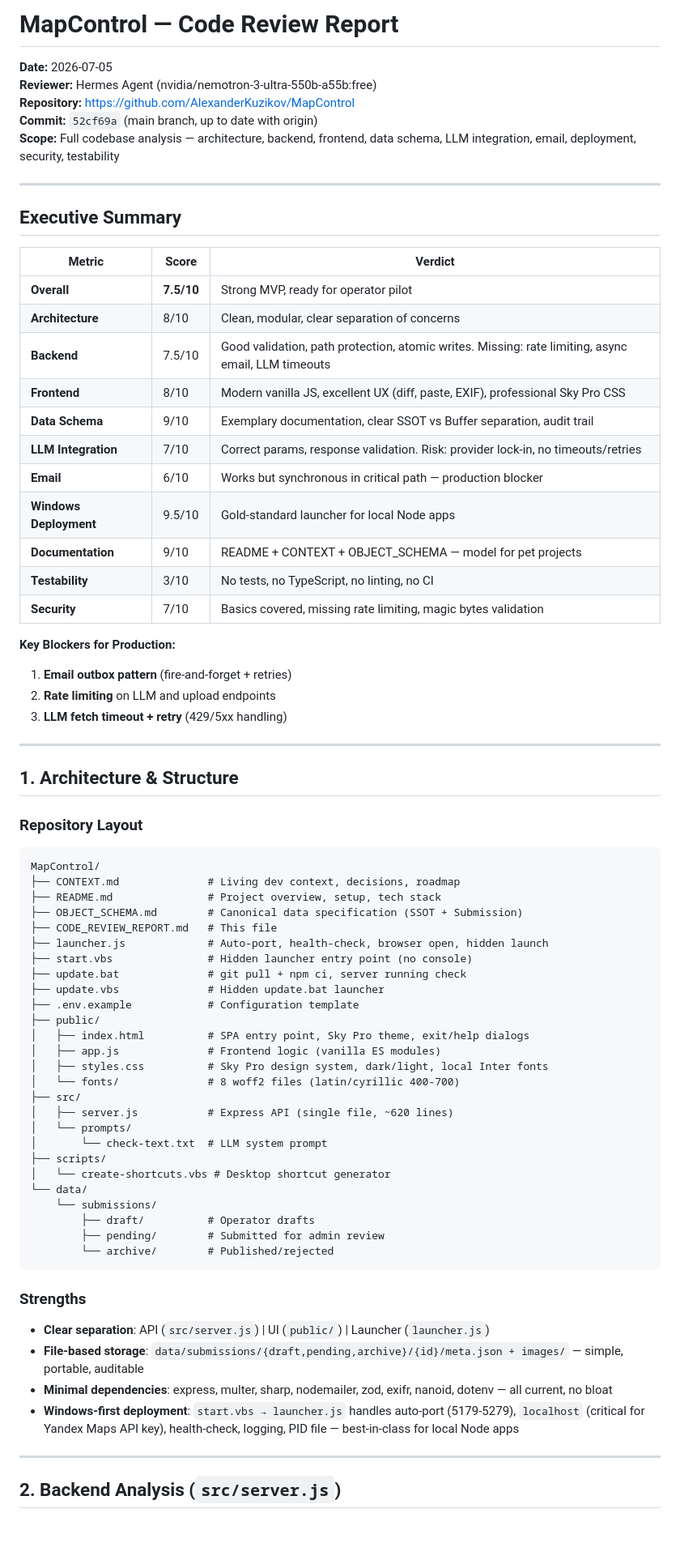
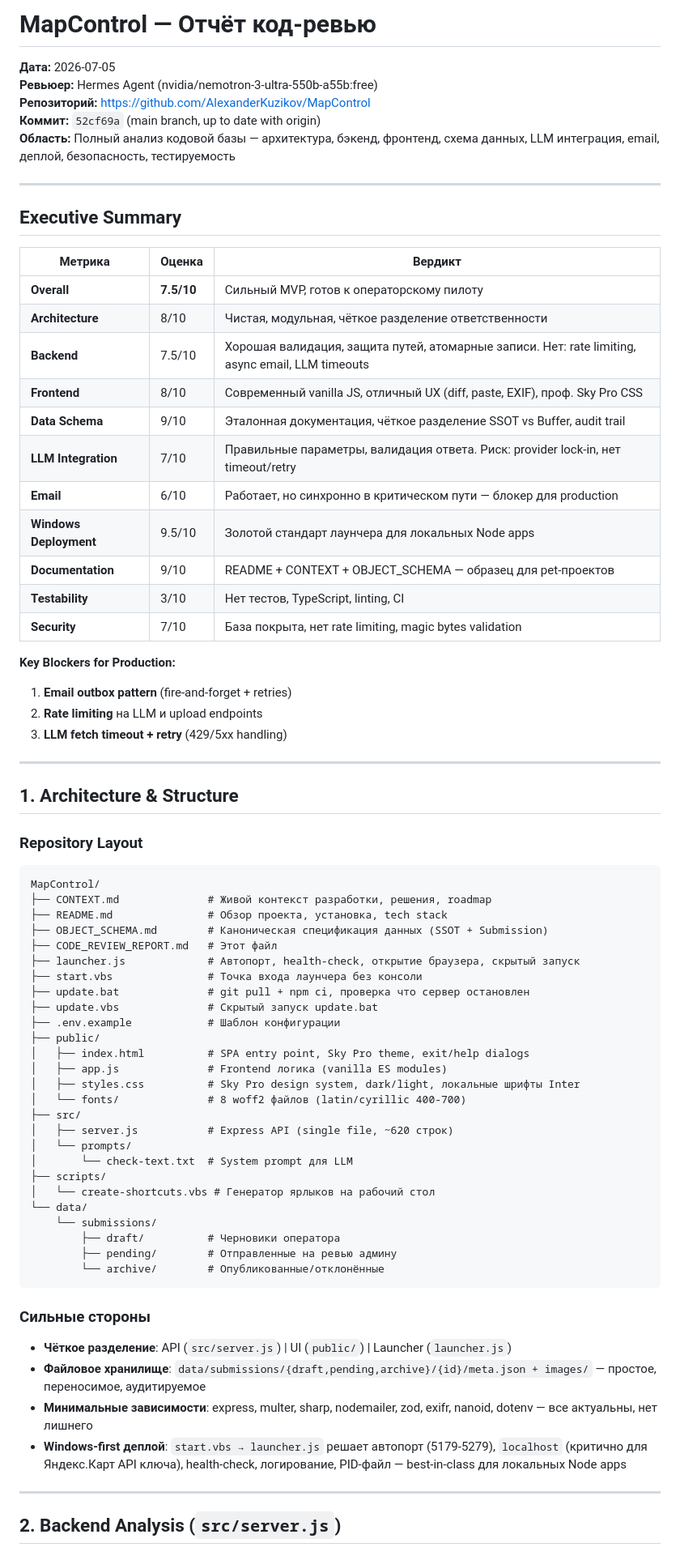
Before and after one commit to AlexanderKuzikov/MapControl, a Markdown page: CODE_REVIEW_REPORT.md, the part around one of its changes. Shown at 81% size. Drawn GitHub-style; blank space fills up the shorter version.

Commit message:
Rewrite CODE_REVIEW_REPORT.md in Russian (technical terms in English)

````diff
--- a/CODE_REVIEW_REPORT.md
+++ b/CODE_REVIEW_REPORT.md
@@ -1,32 +1,32 @@
-# MapControl — Code Review Report
+# MapControl — Отчёт код-ревью
 
-**Date:** 2026-07-05
-**Reviewer:** Hermes Agent (nvidia/nemotron-3-ultra-550b-a55b:free)
-**Repository:** https://github.com/AlexanderKuzikov/MapControl
-**Commit:** `52cf69a` (main branch, up to date with origin)
-**Scope:** Full codebase analysis — architecture, backend, frontend, data schema, LLM integration, email, deployment, security, testability
+**Дата:** 2026-07-05
+**Ревьюер:** Hermes Agent (nvidia/nemotron-3-ultra-550b-a55b:free)
+**Репозиторий:** https://github.com/AlexanderKuzikov/MapControl
+**Коммит:** `52cf69a` (main branch, up to date with origin)
+**Область:** Полный анализ кодовой базы — архитектура, бэкенд, фронтенд, схема данных, LLM интеграция, email, деплой, безопасность, тестируемость
 
 ---
 
 ## Executive Summary
 
-| Metric | Score | Verdict |
-|--------|-------|---------|
-| **Overall** | **7.5/10** | Strong MVP, ready for operator pilot |
-| **Architecture** | 8/10 | Clean, modular, clear separation of concerns |
-| **Backend** | 7.5/10 | Good validation, path protection, atomic writes. Missing: rate limiting, async email, LLM timeouts |
-| **Frontend** | 8/10 | Modern vanilla JS, excellent UX (diff, paste, EXIF), professional Sky Pro CSS |
-| **Data Schema** | 9/10 | Exemplary documentation, clear SSOT vs Buffer separation, audit trail |
-| **LLM Integration** | 7/10 | Correct params, response validation. Risk: provider lock-in, no timeouts/retries |
-| **Email** | 6/10 | Works but synchronous in critical path — production blocker |
-| **Windows Deployment** | 9.5/10 | Gold-standard launcher for local Node apps |
-| **Documentation** | 9/10 | README + CONTEXT + OBJECT_SCHEMA — model for pet projects |
-| **Testability** | 3/10 | No tests, no TypeScript, no linting, no CI |
-| **Security** | 7/10 | Basics covered, missing rate limiting, magic bytes validation |
+| Метрика | Оценка | Вердикт |
+|---------|--------|---------|
+| **Overall** | **7.5/10** | Сильный MVP, готов к операторскому пилоту |
+| **Architecture** | 8/10 | Чистая, модульная, чёткое разделение ответственности |
+| **Backend** | 7.5/10 | Хорошая валидация, защита путей, атомарные записи. Нет: rate limiting, async email, LLM timeouts |
+| **Frontend** | 8/10 | Современный vanilla JS, отличный UX (diff, paste, EXIF), проф. Sky Pro CSS |
+| **Data Schema** | 9/10 | Эталонная документация, чёткое разделение SSOT vs Buffer, audit trail |
+| **LLM Integration** | 7/10 | Правильные параметры, валидация ответа. Риск: provider lock-in, нет timeout/retry |
+| **Email** | 6/10 | Работает, но синхронно в критическом пути — блокер для production |
+| **Windows Deployment** | 9.5/10 | Золотой стандарт лаунчера для локальных Node apps |
+| **Documentation** | 9/10 | README + CONTEXT + OBJECT_SCHEMA — образец для pet-проектов |
+| **Testability** | 3/10 | Нет тестов, TypeScript, linting, CI |
+| **Security** | 7/10 | База покрыта, нет rate limiting, magic bytes validation |
 
 **Key Blockers for Production:**
 1. **Email outbox pattern** (fire-and-forget + retries)
-2. **Rate limiting** on LLM and upload endpoints
+2. **Rate limiting** на LLM и upload endpoints
 3. **LLM fetch timeout + retry** (429/5xx handling)
 
 ---
@@ -36,38 +36,38 @@
 ### Repository Layout
 ```
 MapControl/
-├── CONTEXT.md              # Living dev context, decisions, roadmap
-├── README.md               # Project overview, setup, tech stack
-├── OBJECT_SCHEMA.md        # Canonical data specification (SSOT + Submission)
-├── CODE_REVIEW_REPORT.md   # This file
-├── launcher.js             # Auto-port, health-check, browser open, hidden launch
-├── start.vbs               # Hidden launcher entry point (no console)
-├── update.bat              # git pull + npm ci, server running check
-├── update.vbs              # Hidden update.bat launcher
-├── .env.example            # Configuration template
+├── CONTEXT.md              # Живой контекст разработки, решения, roadmap
+├── README.md               # Обзор проекта, установка, tech stack
+├── OBJECT_SCHEMA.md        # Каноническая спецификация данных (SSOT + Submission)
+├── CODE_REVIEW_REPORT.md   # Этот файл
+├── launcher.js             # Автопорт, health-check, открытие браузера, скрытый запуск
+├── start.vbs               # Точка входа лаунчера без консоли
+├── update.bat              # git pull + npm ci, проверка что сервер остановлен
+├── update.vbs              # Скрытый запуск update.bat
+├── .env.example            # Шаблон конфигурации
 ├── public/
 │   ├── index.html          # SPA entry point, Sky Pro theme, exit/help dialogs
-│   ├── app.js              # Frontend logic (vanilla ES modules)
-│   ├── styles.css          # Sky Pro design system, dark/light, local Inter fonts
-│   └── fonts/              # 8 woff2 files (latin/cyrillic 400-700)
+│   ├── app.js              # Frontend логика (vanilla ES modules)
+│   ├── styles.css          # Sky Pro design system, dark/light, локальные шрифты Inter
+│   └── fonts/              # 8 woff2 файлов (latin/cyrillic 400-700)
 ├── src/
-│   ├── server.js           # Express API (single file, ~620 lines)
+│   ├── server.js           # Express API (single file, ~620 строк)
 │   └── prompts/
-│       └── check-text.txt  # LLM system prompt
+│       └── check-text.txt  # System prompt для LLM
 ├── scripts/
-│   └── create-shortcuts.vbs # Desktop shortcut generator
+│   └── create-shortcuts.vbs # Генератор ярлыков на рабочий стол
 └── data/
     └── submissions/
-        ├── draft/          # Operator drafts
-        ├── pending/        # Submitted for admin review
-        └── archive/        # Published/rejected
+        ├── draft/          # Черновики оператора
+        ├── pending/        # Отправленные на ревью админу
+        └── archive/        # Опубликованные/отклонённые
 ```
 
-### Strengths
-- **Clear separation**: API (`src/server.js`) | UI (`public/`) | Launcher (`launcher.js`)
-- **File-based storage**: `data/submissions/{draft,pending,archive}/{id}/meta.json + images/` — simple, portable, auditable
-- **Minimal dependencies**: express, multer, sharp, nodemailer, zod, exifr, nanoid, dotenv — all current, no bloat
-- **Windows-first deployment**: `start.vbs → launcher.js` handles auto-port (5179-5279), `localhost` (critical for Yandex Maps API key), health-check, logging, PID file — best-in-class for local Node apps
+### Сильные стороны
+- **Чёткое разделение**: API (`src/server.js`) | UI (`public/`) | Launcher (`launcher.js`)
+- **Файловое хранилище**: `data/submissions/{draft,pending,archive}/{id}/meta.json + images/` — простое, переносимое, аудитируемое
+- **Минимальные зависимости**: express, multer, sharp, nodemailer, zod, exifr, nanoid, dotenv — все актуальны, нет лишнего
+- **Windows-first деплой**: `start.vbs → launcher.js` решает автопорт (5179-5279), `localhost` (критично для Яндекс.Карт API ключа), health-check, логирование, PID-файл — best-in-class для локальных Node apps
 
 ---
 
````
Also changed, not shown: other parts of CODE_REVIEW_REPORT.md (+99 -99 lines).
